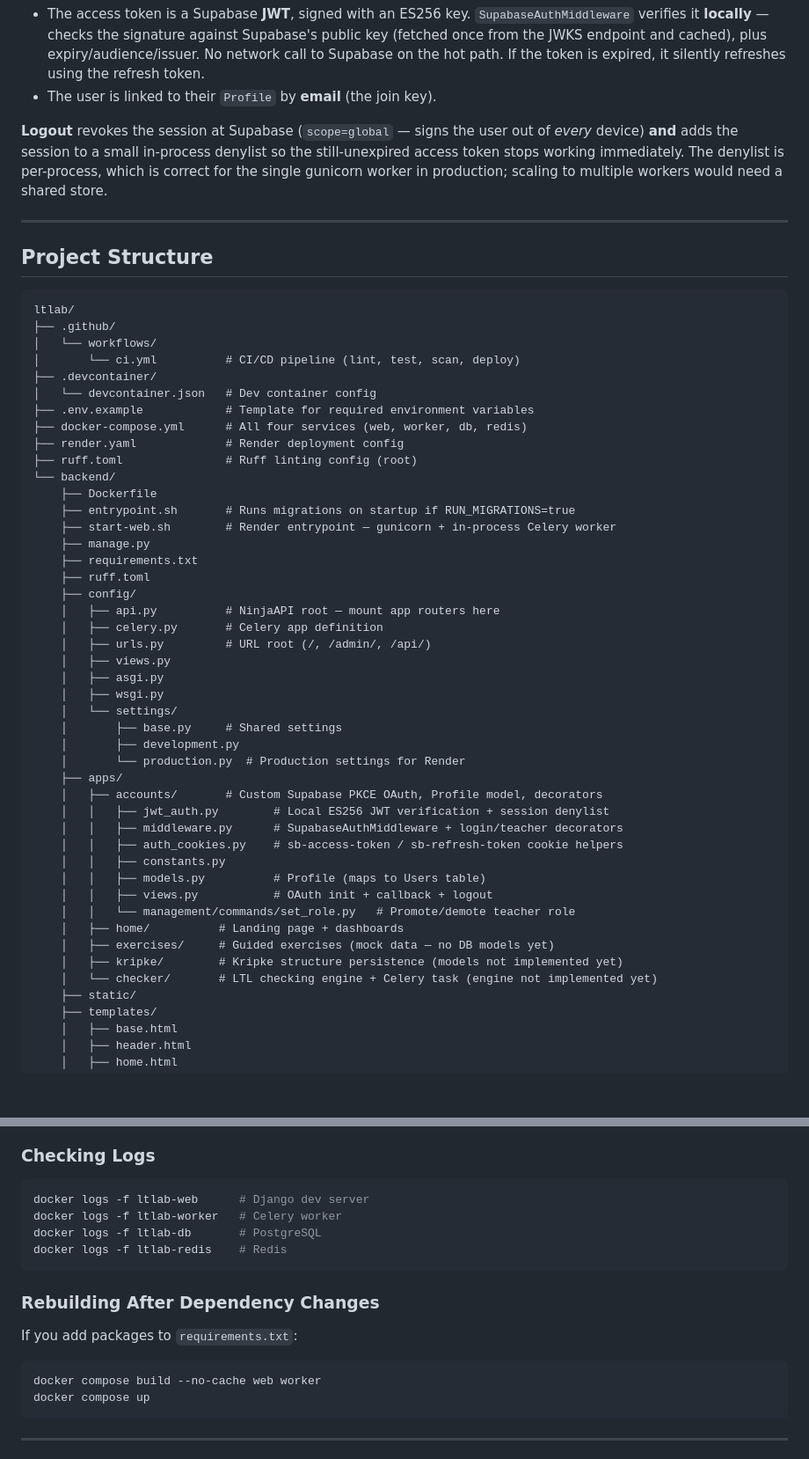
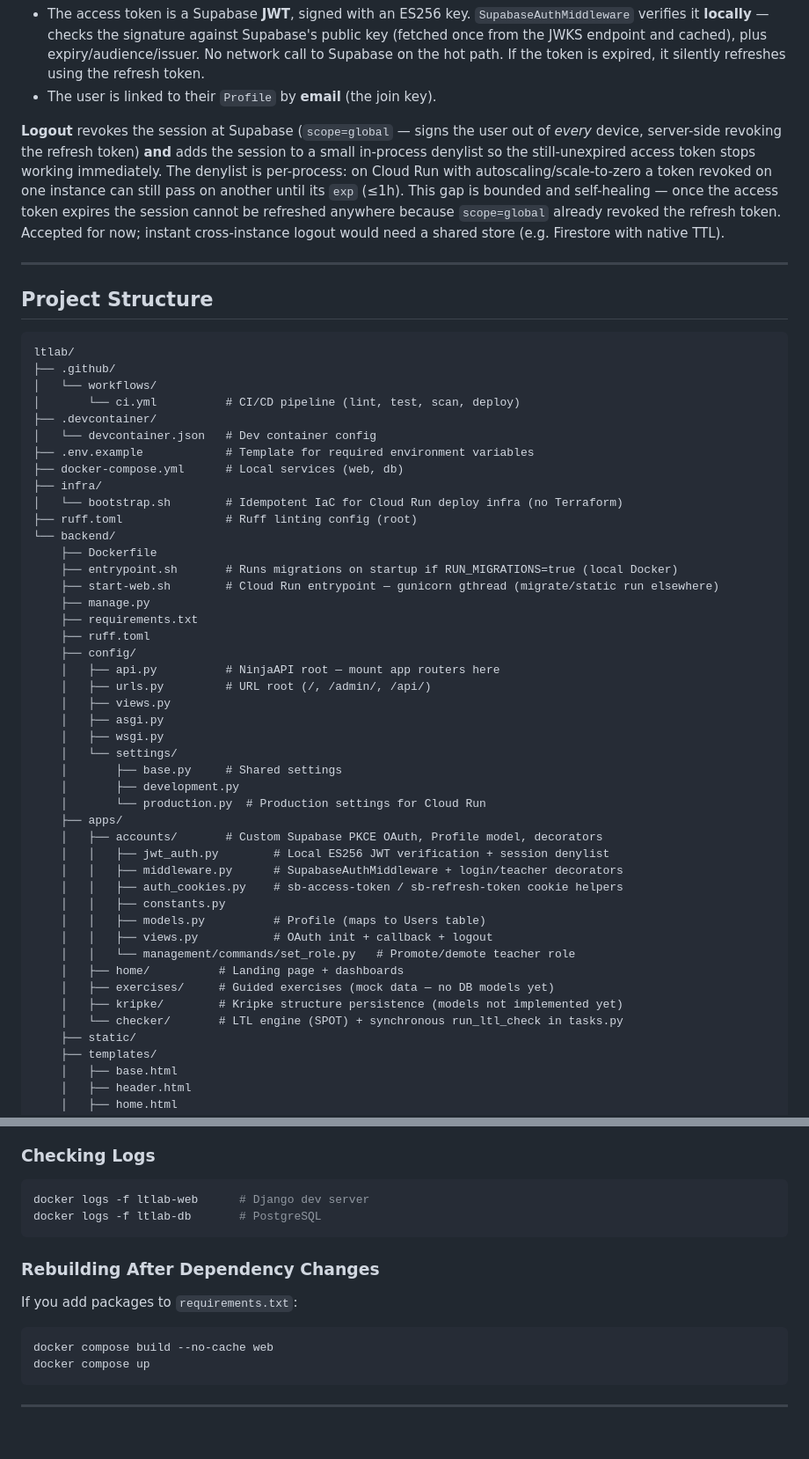
Before and after one commit to Bigmanfish1/ltlab, a Markdown page: README.md, 2 parts joined by grey strips. Shown at 88% size. Drawn GitHub-style; blank space fills up the shorter version.

````diff
--- a/README.md
+++ b/README.md
@@ -113,9 +112,13 @@ Supabase session in `sb-access-token` / `sb-refresh-token` cookies.
 - The user is linked to their `Profile` by **email** (the join key).
 
 **Logout** revokes the session at Supabase (`scope=global` — signs the user out of *every*
-device) **and** adds the session to a small in-process denylist so the still-unexpired access
-token stops working immediately. The denylist is per-process, which is correct for the single
-gunicorn worker in production; scaling to multiple workers would need a shared store.
+device, server-side revoking the refresh token) **and** adds the session to a small in-process
+denylist so the still-unexpired access token stops working immediately. The denylist is
+per-process: on Cloud Run with autoscaling/scale-to-zero a token revoked on one instance can
+still pass on another until its `exp` (≤1h). This gap is bounded and self-healing — once the
+access token expires the session cannot be refreshed anywhere because `scope=global` already
+revoked the refresh token. Accepted for now; instant cross-instance logout would need a shared
+store (e.g. Firestore with native TTL).
 
 ---
 
@@ -129,19 +132,19 @@ ltlab/
 ├── .devcontainer/
 │   └── devcontainer.json   # Dev container config
 ├── .env.example            # Template for required environment variables
-├── docker-compose.yml      # All four services (web, worker, db, redis)
-├── render.yaml             # Render deployment config
+├── docker-compose.yml      # Local services (web, db)
+├── infra/
+│   └── bootstrap.sh        # Idempotent IaC for Cloud Run deploy infra (no Terraform)
 ├── ruff.toml               # Ruff linting config (root)
 └── backend/
     ├── Dockerfile
-    ├── entrypoint.sh       # Runs migrations on startup if RUN_MIGRATIONS=true
-    ├── start-web.sh        # Render entrypoint — gunicorn + in-process Celery worker
+    ├── entrypoint.sh       # Runs migrations on startup if RUN_MIGRATIONS=true (local Docker)
+    ├── start-web.sh        # Cloud Run entrypoint — gunicorn gthread (migrate/static run elsewhere)
     ├── manage.py
     ├── requirements.txt
     ├── ruff.toml
     ├── config/
     │   ├── api.py          # NinjaAPI root — mount app routers here
-    │   ├── celery.py       # Celery app definition
     │   ├── urls.py         # URL root (/, /admin/, /api/)
     │   ├── views.py
     │   ├── asgi.py
@@ -149,7 +152,7 @@ ltlab/
     │   └── settings/
     │       ├── base.py     # Shared settings
     │       ├── development.py
-    │       └── production.py  # Production settings for Render
+    │       └── production.py  # Production settings for Cloud Run
     ├── apps/
     │   ├── accounts/       # Custom Supabase PKCE OAuth, Profile model, decorators
     │   │   ├── jwt_auth.py        # Local ES256 JWT verification + session denylist
@@ -162,7 +165,7 @@ ltlab/
     │   ├── home/          # Landing page + dashboards
     │   ├── exercises/     # Guided exercises (mock data — no DB models yet)
     │   ├── kripke/        # Kripke structure persistence (models not implemented yet)
-    │   └── checker/       # LTL checking engine + Celery task (engine not implemented yet)
+    │   └── checker/       # LTL engine (SPOT) + synchronous run_ltl_check in tasks.py
     ├── static/
     ├── templates/
     │   ├── base.html
@@ -284,9 +299,7 @@ docker exec -it ltlab-web python manage.py set_role <email> student
 
 ```bash
 docker logs -f ltlab-web      # Django dev server
-docker logs -f ltlab-worker   # Celery worker
 docker logs -f ltlab-db       # PostgreSQL
-docker logs -f ltlab-redis    # Redis
 ```
 
 ### Rebuilding After Dependency Changes
@@ -294,7 +307,7 @@ docker logs -f ltlab-redis    # Redis
 If you add packages to `requirements.txt`:
 
 ```bash
-docker compose build --no-cache web worker
+docker compose build --no-cache web
 docker compose up
 ```
 
````
Also changed, not shown: other parts of README.md (+42 -24 lines).
